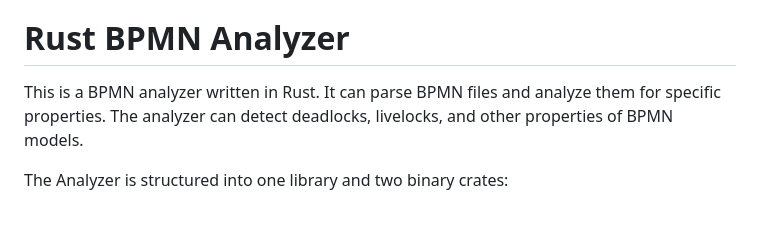
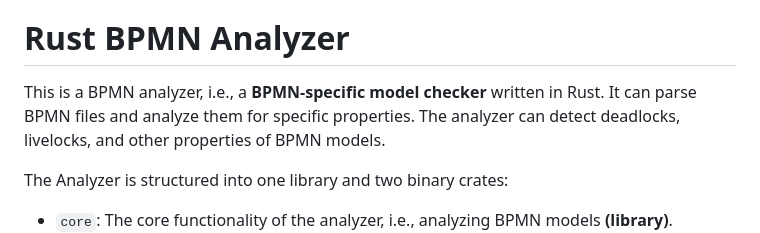
Before and after one commit to timKraeuter/rust_bpmn_analyzer, a Markdown page: README.md, the part around the change. Rendered like a GitHub page.

```diff
--- a/README.md
+++ b/README.md
@@ -8,7 +8,7 @@
 
 # Rust BPMN Analyzer
 
-This is a BPMN analyzer written in Rust. It can parse BPMN files and analyze them for
+This is a BPMN analyzer, i.e., a **BPMN-specific model checker** written in Rust. It can parse BPMN files and analyze them for
 specific properties. The analyzer can detect deadlocks, livelocks, and other properties of
 BPMN models.
 
```
